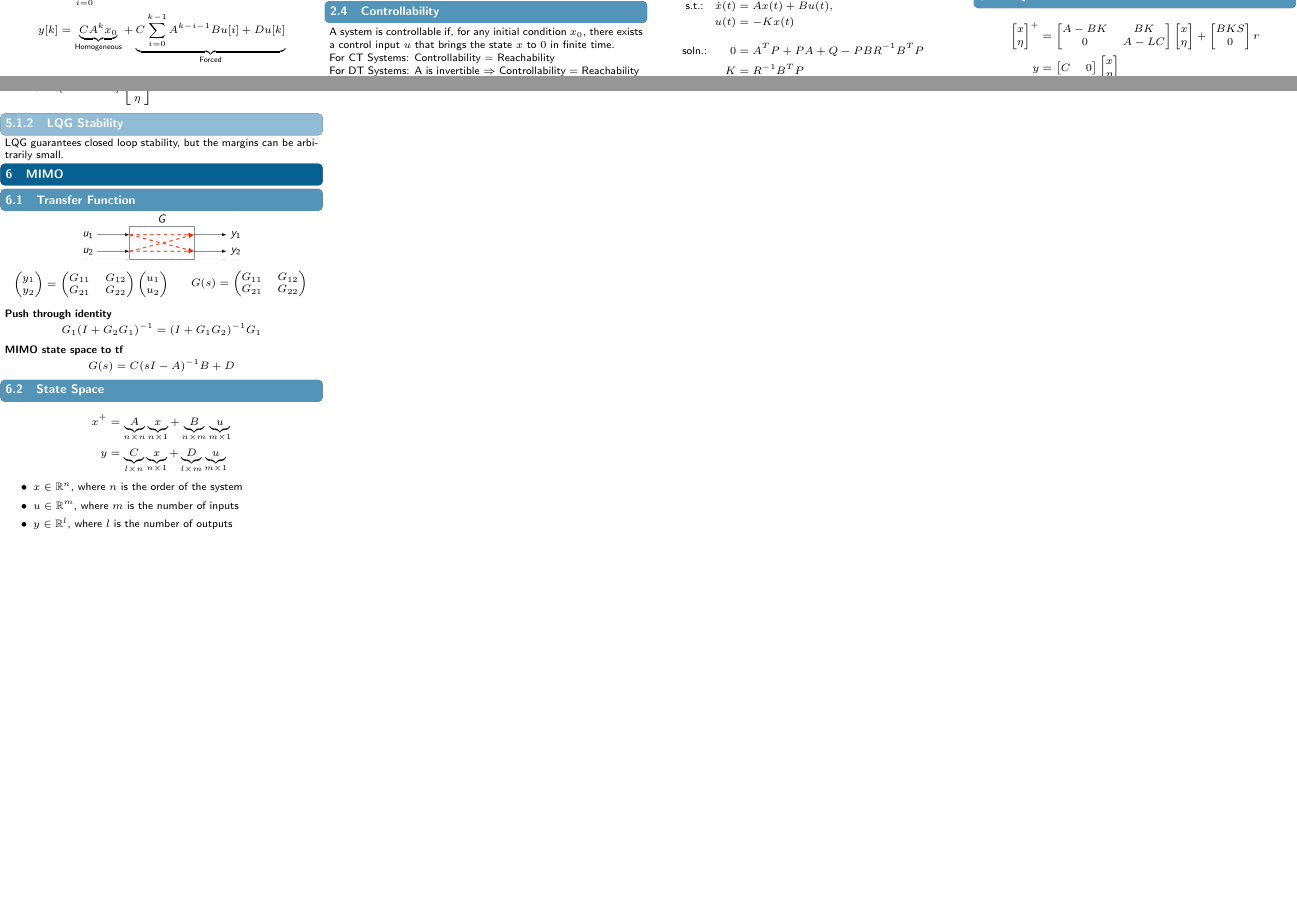
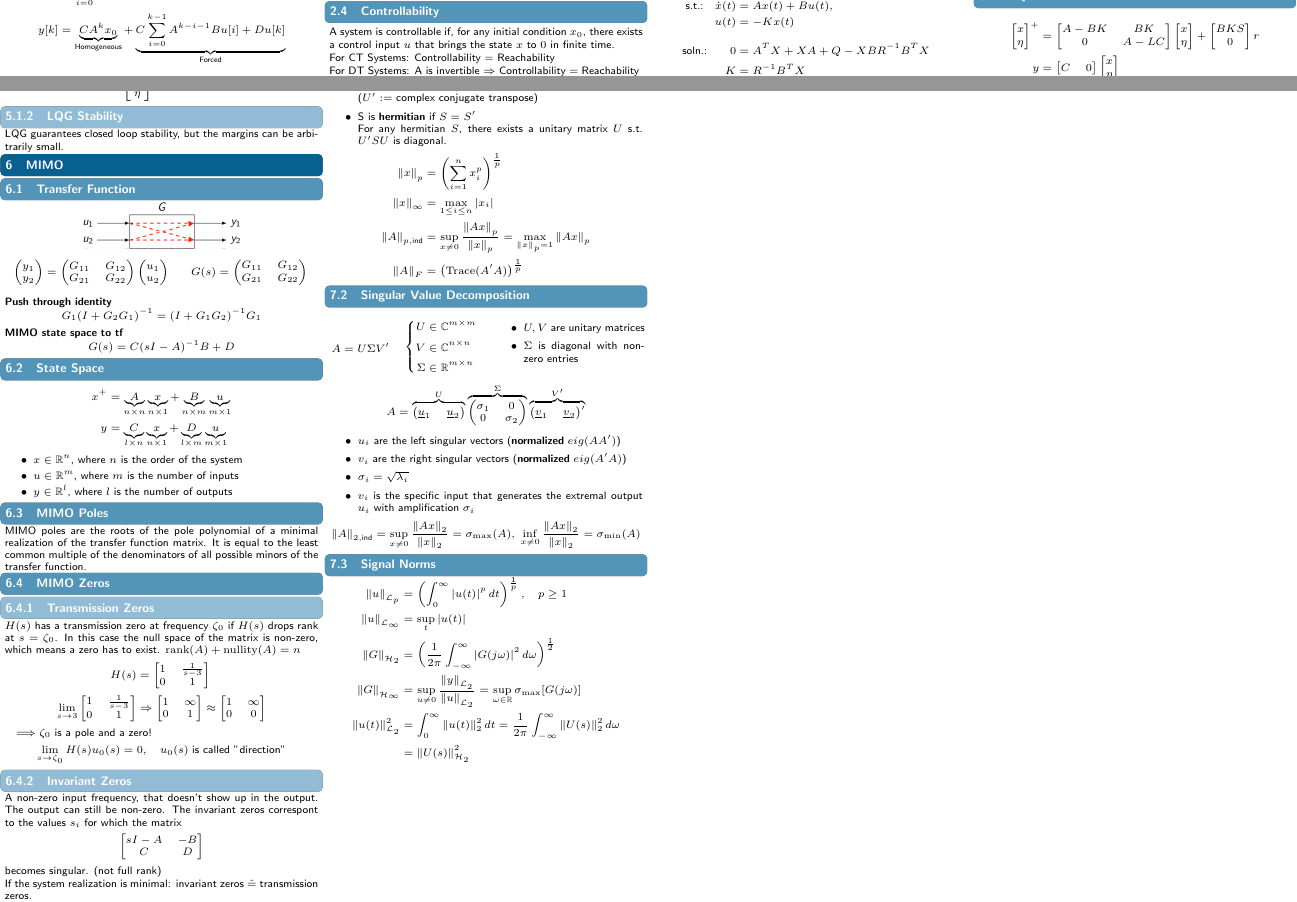
Before and after one commit to ETHOS-Cheatsheets/Control_Systems_2_nsendlhofer, a LaTeX document (main.tex, which reads src/3_state_feedback/2_lqr.tex, src/6_mimo/3_poles.tex, src/6_mimo/4_zeros.tex): two parts of pages 1 and 2 of 2, joined at a grey line, cut so that both start at the same text, the shorter picture padded with empty space. Compiled offline with pdfLaTeX.

Commit message:
Build: (05f729a) Norms

```diff
--- a/main.tex
+++ b/main.tex
@@ -9,6 +9,7 @@
 \usepackage{amsmath}
 
 \newcommand{\doubleabs}[1]{\left\| #1 \right\|}
+\newcommand{\abs}[1]{\left\lvert #1 \right\rvert}
 
 
 \doctitle{Control Systems 2 Cheatsheet}
--- a/src/3_state_feedback/2_lqr.tex
+++ b/src/3_state_feedback/2_lqr.tex
@@ -11,8 +11,8 @@ LQR guarantees:
         \underset{K}{\text{min}} \, J(x,u) &= \int_{0}^{+\infty}[x(t)^TQx(t) + u(t)^TRu(t)]dt,\\[5pt]
         \text{s.t.:} \quad \dot{x}(t) &= Ax(t) + Bu(t),\\
         u(t) &= -Kx(t)\\[5pt]
-        \text{soln.:} \qquad 0 &= A^TP + PA + Q - PBR^{-1}B^TP\\
-        K &= R^{-1}B^TP
+        \text{soln.:} \qquad 0 &= A^TX + XA + Q - XBR^{-1}B^TX\\
+        K &= R^{-1}B^TX
     \end{align*}
 
 \subsubsection{Discrete Time}
--- /dev/null
+++ b/src/6_mimo/3_poles.tex
@@ -0,0 +1,2 @@
+\subsection{MIMO Poles}
+MIMO poles are the roots of the pole polynomial of a minimal realization of the transfer function matrix. It is equal to the least common multiple of the denominators of all possible minors of the transfer function.
--- /dev/null
+++ b/src/6_mimo/4_zeros.tex
@@ -0,0 +1,36 @@
+\subsection{MIMO Zeros}
+\subsubsection{Transmission Zeros}
+    $H(s)$ has a transmission zero at frequency $\zeta_0$ if $H(s)$ drops rank at $s = \zeta_0$. In this case the null space of the matrix is non-zero, which means a zero has to exist. $\textrm{rank}(A)+\textrm{nullity}(A)=n$
+    \begin{align*}
+        H(s) &= \begin{bmatrix}
+                    1 & \frac{1}{s-3} \\
+                    0 & 1
+                \end{bmatrix}\\
+        \lim_{s\rightarrow 3} \begin{bmatrix}
+                                1 & \frac{1}{s-3} \\
+                                0 & 1
+                              \end{bmatrix}
+        &\Rightarrow \begin{bmatrix}
+                        1 & \infty \\
+                        0 & 1
+                    \end{bmatrix}
+        \approx \begin{bmatrix}
+                    1 & \infty \\
+                    0 & 0
+                \end{bmatrix}
+    \end{align*}
+    \quad $\Longrightarrow \zeta_0$ is a pole and a zero!
+    $$
+    \lim_{s\rightarrow \zeta_0} H(s)u_0(s) = 0, \quad u_0(s) \; \text{is called "direction"}
+    $$
+
+\subsubsection{Invariant Zeros}
+    A non-zero input frequency, that doesn't show up in the output. The output can still be non-zero. The invariant zeros correspont to the values $s_i$ for which the matrix
+    $$
+    \begin{bmatrix}
+        sI-A & -B \\
+        C & D
+    \end{bmatrix}
+    $$
+    becomes singular. (not full rank)\\
+    If the system realization is minimal: invariant zeros $\hat{=}$ transmission zeros.
--- /dev/null
+++ b/src/7_signal_and_system_norms/1_definitions.tex
@@ -0,0 +4,10 @@
+        \item $U \in \mathbb{C}^{n \times n}$ is \textbf{unitary} if $U'U = I$\\ ($U' :=$ complex conjugate transpose)
+        \item S is \textbf{hermitian} if $S=S'$\\ For any hermitian $S$, there exists a unitary matrix $U$ s.t. $U'SU$ is diagonal.
+    \end{itemize}
+    \vspace*{-1em}
+    \begin{align*}
+        \doubleabs{x}_p &= \left(\sum_{i=1}^{n}x_i^p\right)^{\frac{1}{p}}\\
+        \doubleabs{x}_\infty &= \max_{1\leq i\leq n} \left\lvert x_i \right\rvert\\
+        \doubleabs{A}_{p,\text{ind}} &= \sup_{x \neq 0} \frac{\doubleabs{Ax}_p}{\doubleabs{x}_p} = \max_{\doubleabs{x}_p = 1} \doubleabs{Ax}_p\\
+        \doubleabs{A}_F &= \left( \textrm{Trace}(A'A) \right)^{\frac{1}{p}}
+    \end{align*}
--- /dev/null
+++ b/src/7_signal_and_system_norms/2_svd.tex
@@ -0,0 +1,41 @@
+\subsection{Singular Value Decomposition}
+\begin{minipage}{0.2\linewidth}
+    \begin{equation*}
+        A = U\Sigma V'
+    \end{equation*}
+\end{minipage}
+\begin{minipage}{0.3\linewidth}
+    \begin{equation*}
+        \left\{
+            \begin{aligned}
+                U &\in \mathbb{C}^{m \times m}\\
+                V &\in \mathbb{C}^{n \times n}\\
+                \Sigma &\in \mathbb{R}^{m \times n}\\
+            \end{aligned}
+        \right.
+    \end{equation*}
+\end{minipage}
+\begin{minipage}{0.49\linewidth}
+    \begin{itemize}
+        \item $U,V$ are unitary matrices
+        \item $\Sigma$ is diagonal with non-zero entries
+    \end{itemize}
+\end{minipage}
+$$
+A = \overbrace{\begin{pmatrix} \underline{u}_1 & \underline{u}_2 \end{pmatrix}}^U
+\overbrace{\begin{pmatrix}
+    \sigma_1 & 0 \\
+    0 & \sigma_2
+\end{pmatrix}}^\Sigma
+\overbrace{\begin{pmatrix} \underline{v}_1 & \underline{v}_2 \end{pmatrix}'}^{V'}
+$$
+\begin{itemize}
+    \item $u_i$ are the left singular vectors ($\textbf{normalized} \; eig(AA')$)
+    \item $v_i$ are the right singular vectors ($\textbf{normalized} \; eig(A'A)$)
+    \item $\sigma_i = \sqrt{\lambda_i}$
+    \item $v_i$ is the specific input that generates the extremal output $u_i$ with amplification $\sigma_i$
+\end{itemize}
+$$
+    \doubleabs{A}_{2,\text{ind}} = \sup_{x \neq 0} \frac{\doubleabs{Ax}_2}{\doubleabs{x}_2} = \sigma_{\textrm{max}}(A)
+    , \; \inf_{x \neq 0} \frac{\doubleabs{Ax}_2}{\doubleabs{x}_2} = \sigma_{\textrm{min}}(A)
+$$
--- /dev/null
+++ b/src/7_signal_and_system_norms/3_signal_norms.tex
@@ -0,0 +1,11 @@
+\subsection{Signal Norms}
+\vspace*{-1em}
+\begin{align*}
+    \doubleabs{u}_{\mathcal{L}_p} &= \left(\int_{0}^{\infty} \abs{u(t)}^p dt \right)^{\frac{1}{p}}, \quad p \geq 1\\
+    \doubleabs{u}_{\mathcal{L}_\infty} &= \sup_{t} \abs{u(t)}\\
+    \doubleabs{G}_{\mathcal{H}_2} &= \left(\frac{1}{2\pi}\int_{-\infty}^{\infty} \abs{G(j\omega)}^2 d\omega \right)^{\frac{1}{2}}\\
+    \doubleabs{G}_{\mathcal{H}_\infty} &= \sup_{u \neq 0} \frac{\doubleabs{y}_{\mathcal{L}_2}}{\doubleabs{u}_{\mathcal{L}_2}}
+    = \sup_{\omega \in \mathbb{R}} \sigma_{\max}[G(j\omega)]\\
+    \doubleabs{u(t)}^2_{\mathcal{L}_2} &= \int_{0}^{\infty} \doubleabs{u(t)}^2_2 dt = \frac{1}{2\pi} \int_{-\infty}^{\infty} \doubleabs{U(s)}^2_2 d\omega\\
+    &= \doubleabs{U(s)}^2_{\mathcal{H}_2}
+\end{align*}
```
Also changed, not shown: src/3_state_feedback/1_state_feedback.tex (+3 -3 lines), src/6_mimo/5_gilberts_realization.tex (added, +1 -0 lines), main.pdf, main.tex (7 more changed lines), src/3_state_feedback/2_lqr.tex (4 more changed lines), src/7_signal_and_system_norms/1_definitions.tex (3 more changed lines), 4 other files.
